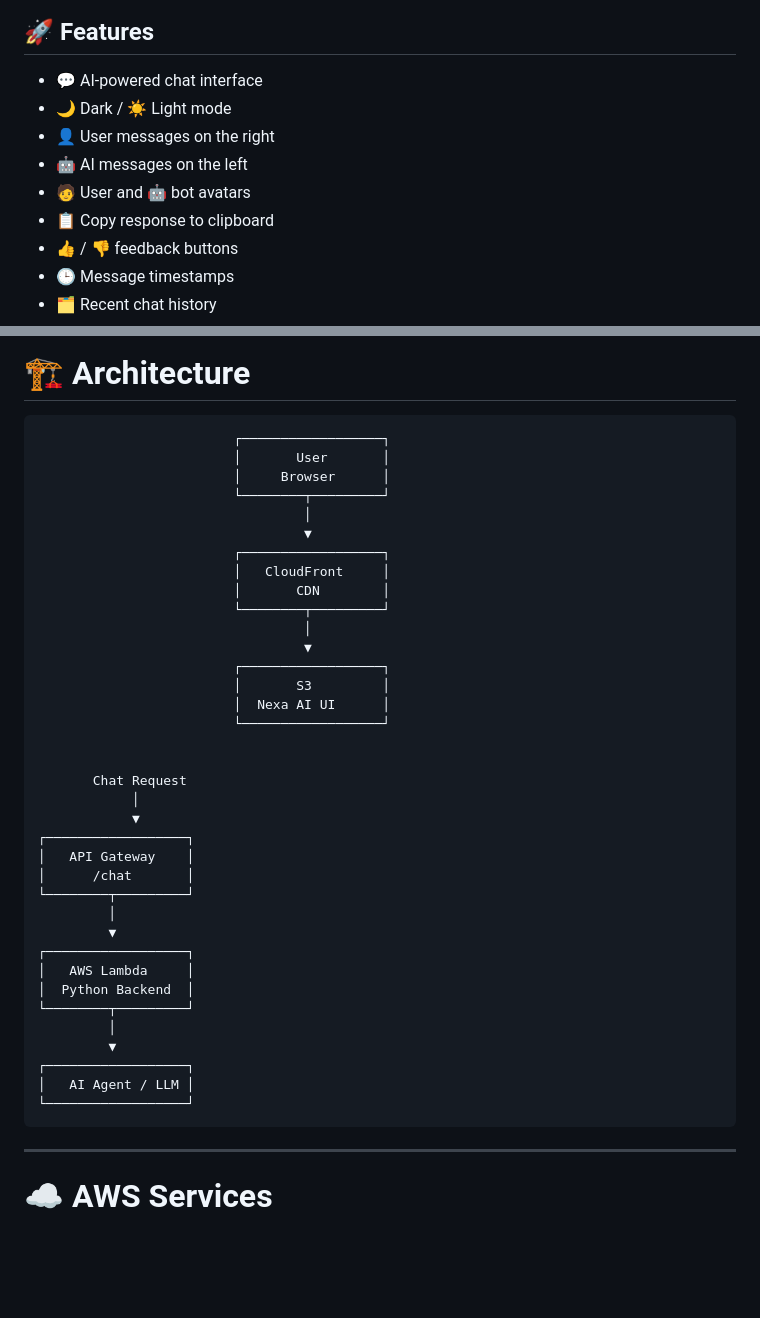
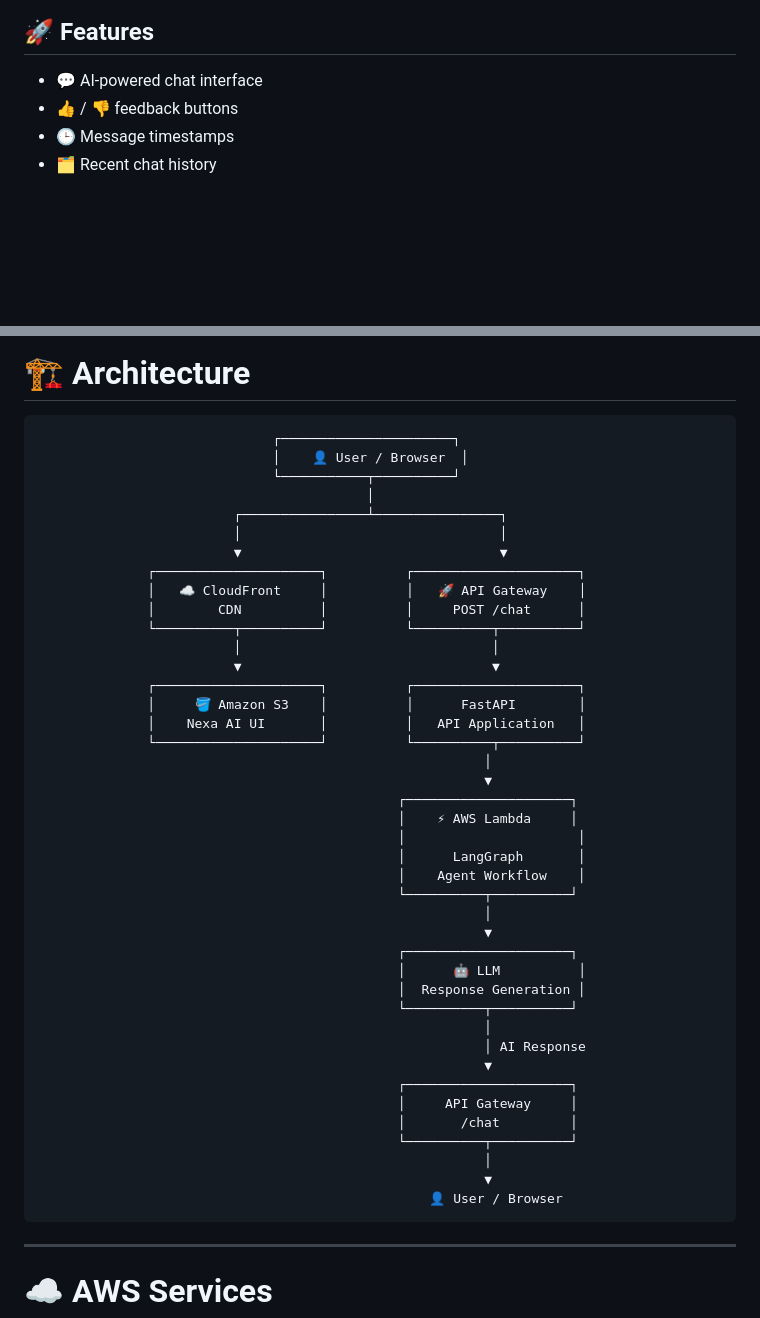
Before and after one commit to musaddiq-vd/langgraph, a Markdown page: Nexa AI/README.md, 2 parts joined by grey strips. GitHub-like rendering; blank space fills up the shorter version.

Commit message:
Update README with architecture changes and feature list
Removed some features and updated the architecture diagram for clarity.

````diff
--- a/Nexa AI/README.md
+++ b/Nexa AI/README.md
@@ -30,11 +30,6 @@ through CloudFront and the backend exposed through an API endpoint.
 ## 🚀 Features
 
 -   💬 AI-powered chat interface
--   🌙 Dark / ☀️ Light mode
--   👤 User messages on the right
--   🤖 AI messages on the left
--   🧑 User and 🤖 bot avatars
--   📋 Copy response to clipboard
 -   👍 / 👎 feedback buttons
 -   🕒 Message timestamps
 -   🗂️ Recent chat history
@@ -48,43 +43,48 @@ through CloudFront and the backend exposed through an API endpoint.
 
 # 🏗️ Architecture
 
-``` text
-                         ┌──────────────────┐
-                         │       User       │
-                         │     Browser      │
-                         └────────┬─────────┘
-                                  │
-                                  ▼
-                         ┌──────────────────┐
-                         │   CloudFront     │
-                         │       CDN        │
-                         └────────┬─────────┘
-                                  │
-                                  ▼
-                         ┌──────────────────┐
-                         │       S3         │
-                         │  Nexa AI UI      │
-                         └──────────────────┘
-
-
-       Chat Request
-            │
-            ▼
-┌──────────────────┐
-│   API Gateway    │
-│      /chat       │
-└────────┬─────────┘
-         │
-         ▼
-┌──────────────────┐
-│   AWS Lambda     │
-│  Python Backend  │
-└────────┬─────────┘
-         │
-         ▼
-┌──────────────────┐
-│   AI Agent / LLM │
-└──────────────────┘
+```text
+                              ┌──────────────────────┐
+                              │    👤 User / Browser  │
+                              └───────────┬──────────┘
+                                          │
+                         ┌────────────────┴────────────────┐
+                         │                                 │
+                         ▼                                 ▼
+              ┌─────────────────────┐          ┌─────────────────────┐
+              │   ☁️ CloudFront     │          │   🚀 API Gateway    │
+              │        CDN          │          │     POST /chat      │
+              └──────────┬──────────┘          └──────────┬──────────┘
+                         │                                │
+                         ▼                                ▼
+              ┌─────────────────────┐          ┌─────────────────────┐
+              │     🪣 Amazon S3    │          │      FastAPI        │
+              │    Nexa AI UI       │          │   API Application   │
+              └─────────────────────┘          └──────────┬──────────┘
+                                                         │
+                                                         ▼
+                                              ┌─────────────────────┐
+                                              │    ⚡ AWS Lambda     │
+                                              │                      │
+                                              │      LangGraph       │
+                                              │    Agent Workflow    │
+                                              └──────────┬──────────┘
+                                                         │
+                                                         ▼
+                                              ┌─────────────────────┐
+                                              │      🤖 LLM          │
+                                              │  Response Generation │
+                                              └──────────┬──────────┘
+                                                         │
+                                                         │ AI Response
+                                                         ▼
+                                              ┌─────────────────────┐
+                                              │     API Gateway     │
+                                              │       /chat         │
+                                              └──────────┬──────────┘
+                                                         │
+                                                         ▼
+                                                  👤 User / Browser
 ```
 
 ------------------------------------------------------------------------
````
